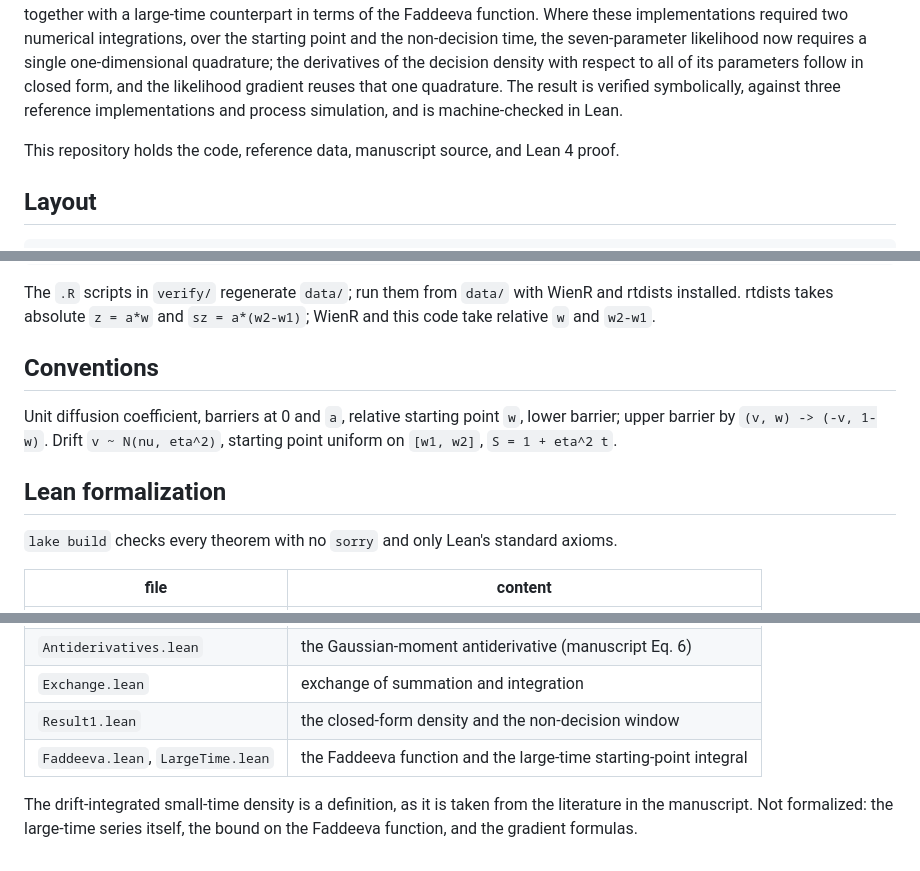
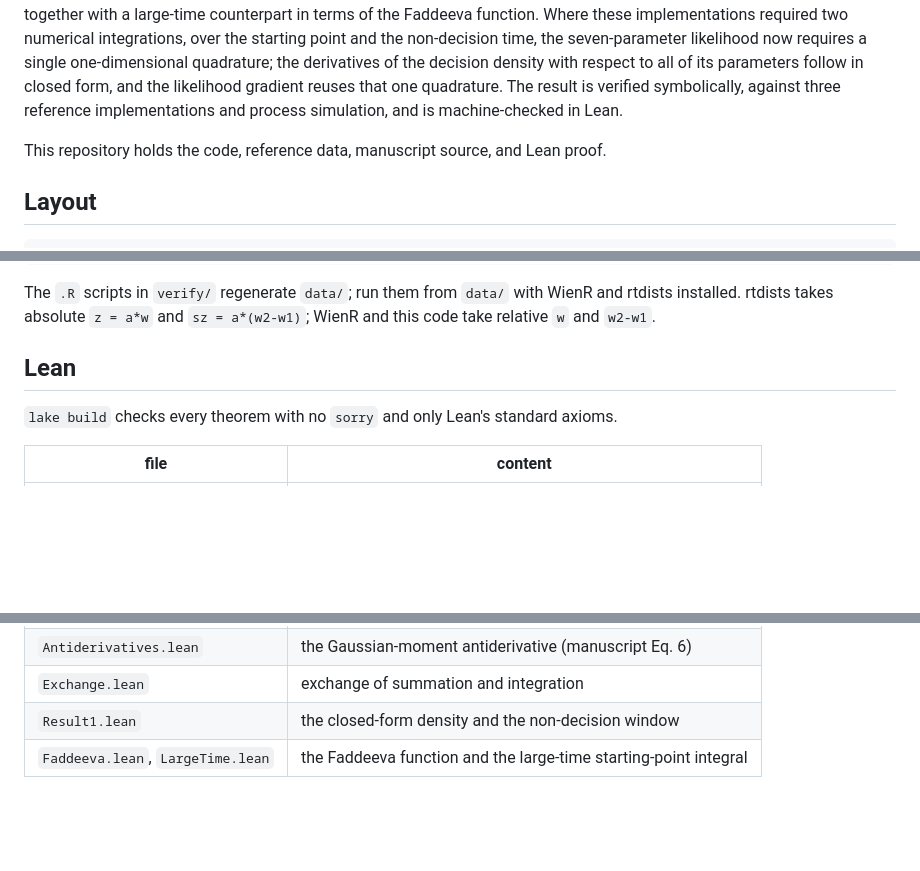
Before and after one commit to kiante-fernandez/ddm-starting-point-closed-form, a Markdown page: README.md, 3 parts joined by grey strips. Rendered like a GitHub page; blank space fills up the shorter version.

```diff
--- a/README.md
+++ b/README.md
@@ -5,7 +5,7 @@
 ## Abstract
 The Ratcliff diffusion model is fitted with across-trial variability in drift rate, starting point, and non-decision time. Each of the three integrals of the first-passage time density has been evaluated in closed form on its own, at fixed values of the other parameters, but no two of them together; in particular, every implementation we are aware of that starts from the drift-integrated density integrates the starting point numerically. We show that in the small-time series representation the starting-point integral of the drift-integrated density is a Gaussian moment, and we give the density with normally distributed drift and uniformly distributed starting point in closed form in exponentials and the normal distribution function, together with a large-time counterpart in terms of the Faddeeva function. Where these implementations required two numerical integrations, over the starting point and the non-decision time, the seven-parameter likelihood now requires a single one-dimensional quadrature; the derivatives of the decision density with respect to all of its parameters follow in closed form, and the likelihood gradient reuses that one quadrature. The result is verified symbolically, against three reference implementations and process simulation, and is machine-checked in Lean.
 
-This repository holds the code, reference data, manuscript source, and Lean 4 proof.
+This repository holds the code, reference data, manuscript source, and Lean proof.
 
 ## Layout
 
@@ -39,13 +39,7 @@ The `.R` scripts in `verify/` regenerate `data/`; run them from `data/` with Wie
 installed. rtdists takes absolute `z = a*w` and `sz = a*(w2-w1)`; WienR and this code take
 relative `w` and `w2-w1`.
 
-## Conventions
-
-Unit diffusion coefficient, barriers at 0 and `a`, relative starting point `w`, lower barrier;
-upper barrier by `(v, w) -> (-v, 1-w)`. Drift `v ~ N(nu, eta^2)`, starting point uniform on
-`[w1, w2]`, `S = 1 + eta^2 t`.
-
-## Lean formalization
+## Lean
 
 `lake build` checks every theorem with no `sorry` and only Lean's standard axioms.
 
@@ -58,7 +52,3 @@ upper barrier by `(v, w) -> (-v, 1-w)`. Drift `v ~ N(nu, eta^2)`, starting point
 | `Exchange.lean` | exchange of summation and integration |
 | `Result1.lean` | the closed-form density and the non-decision window |
 | `Faddeeva.lean`, `LargeTime.lean` | the Faddeeva function and the large-time starting-point integral |
-
-The drift-integrated small-time density is a definition, as it is taken from the literature in
-the manuscript. Not formalized: the large-time series itself, the bound on the Faddeeva
-function, and the gradient formulas.
```
